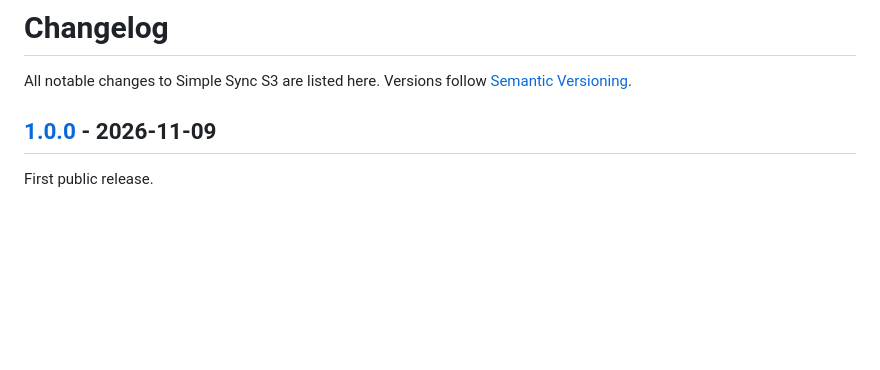
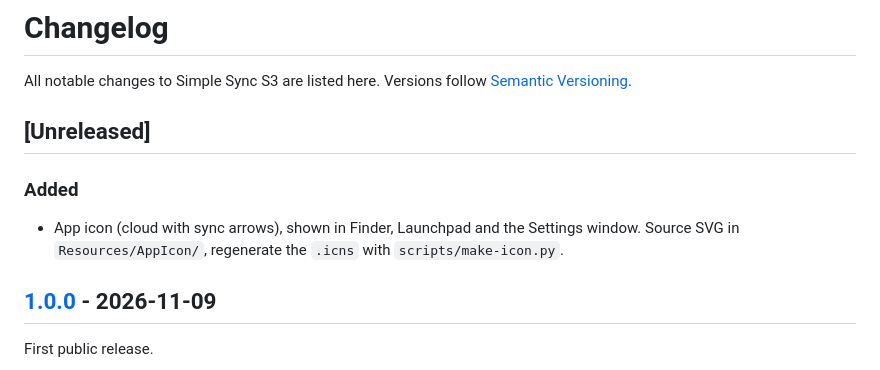
Before and after one commit to jerry42/simple-sync-s3, a Markdown page: CHANGELOG.md, the part around the change. Drawn GitHub-style; blank space fills up the shorter version.

```diff
--- a/CHANGELOG.md
+++ b/CHANGELOG.md
@@ -1,6 +1,13 @@
 # Changelog
 
 All notable changes to Simple Sync S3 are listed here. Versions follow [Semantic Versioning](https://semver.org/).
+
+## [Unreleased]
+
+### Added
+
+- App icon (cloud with sync arrows), shown in Finder, Launchpad and the Settings window. Source SVG in
+  `Resources/AppIcon/`, regenerate the `.icns` with `scripts/make-icon.py`.
 
 ## [1.0.0] - 2026-11-09
 
```
Also changed, not shown: README.md (+2 -0 lines), Resources/AppIcon/AppIcon.png (added), 6 other files.
